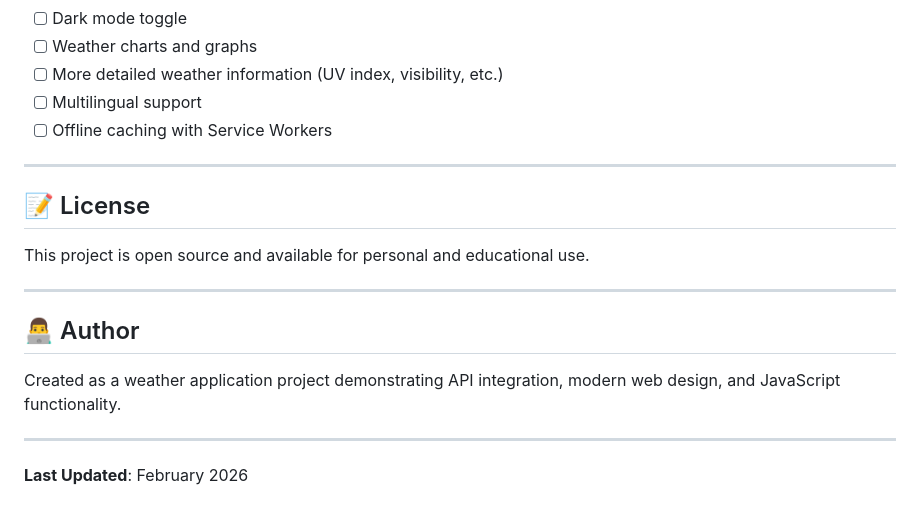
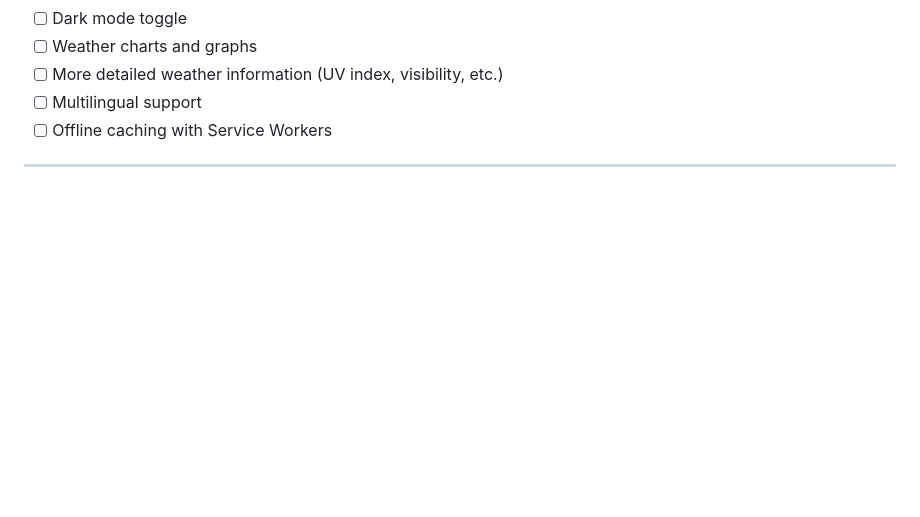
Before and after one commit to Pranjal-Sahu21/skylune, a Markdown page: README.md, the part around the change. Rendered like a GitHub page; blank space fills up the shorter version.

Commit message:
Remove license and author information from README
Removed license and author sections from README.

```diff
--- a/README.md
+++ b/README.md
@@ -276,17 +276,3 @@ All dependencies are loaded from CDNs:
 - [ ] Offline caching with Service Workers
 
 ---
-
-## 📝 License
-
-This project is open source and available for personal and educational use.
-
----
-
-## 👨‍💻 Author
-
-Created as a weather application project demonstrating API integration, modern web design, and JavaScript functionality.
-
----
-
-**Last Updated**: February 2026
```
